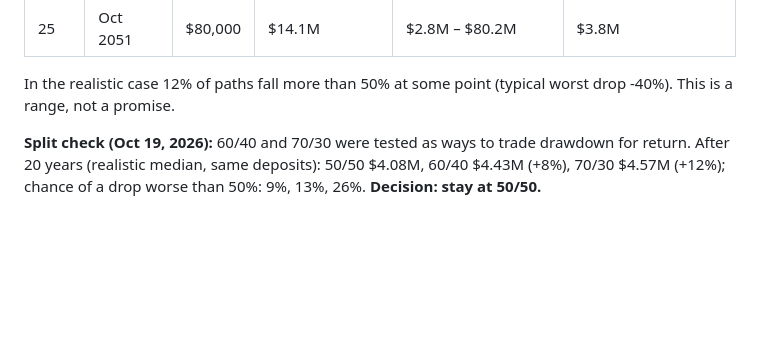
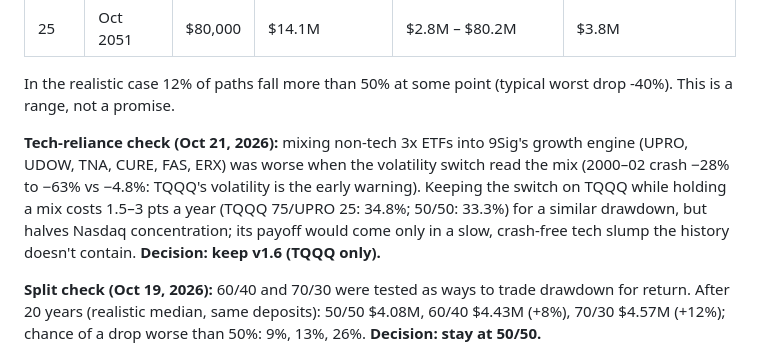
Before and after one commit to ckurau/twin-engine, a Markdown page: README-twin-engine.md, the part around the change. Drawn GitHub-style; blank space fills up the shorter version.

Commit message:
README: tech-reliance check and decision (keep v1.6)
Co-Authored-By: Claude Opus 5.5 <noreply@anthropic.com>

```diff
--- a/README-twin-engine.md
+++ b/README-twin-engine.md
@@ -75,6 +75,8 @@ Monte Carlo: 20,000 paths that resample real 12-month blocks of the v1.6.0 backt
 | 25 | Oct 2051 | $80,000 | $14.1M | $2.8M – $80.2M | $3.8M |
 
 In the realistic case 12% of paths fall more than 50% at some point (typical worst drop -40%). This is a range, not a promise.
+
+**Tech-reliance check (Oct 21, 2026):** mixing non-tech 3x ETFs into 9Sig's growth engine (UPRO, UDOW, TNA, CURE, FAS, ERX) was worse when the volatility switch read the mix (2000–02 crash −28% to −63% vs −4.8%: TQQQ's volatility is the early warning). Keeping the switch on TQQQ while holding a mix costs 1.5–3 pts a year (TQQQ 75/UPRO 25: 34.8%; 50/50: 33.3%) for a similar drawdown, but halves Nasdaq concentration; its payoff would come only in a slow, crash-free tech slump the history doesn't contain. **Decision: keep v1.6 (TQQQ only).**
 
 **Split check (Oct 19, 2026):** 60/40 and 70/30 were tested as ways to trade drawdown for return. After 20 years (realistic median, same deposits): 50/50 $4.08M, 60/40 $4.43M (+8%), 70/30 $4.57M (+12%); chance of a drop worse than 50%: 9%, 13%, 26%. **Decision: stay at 50/50.**
 
```
